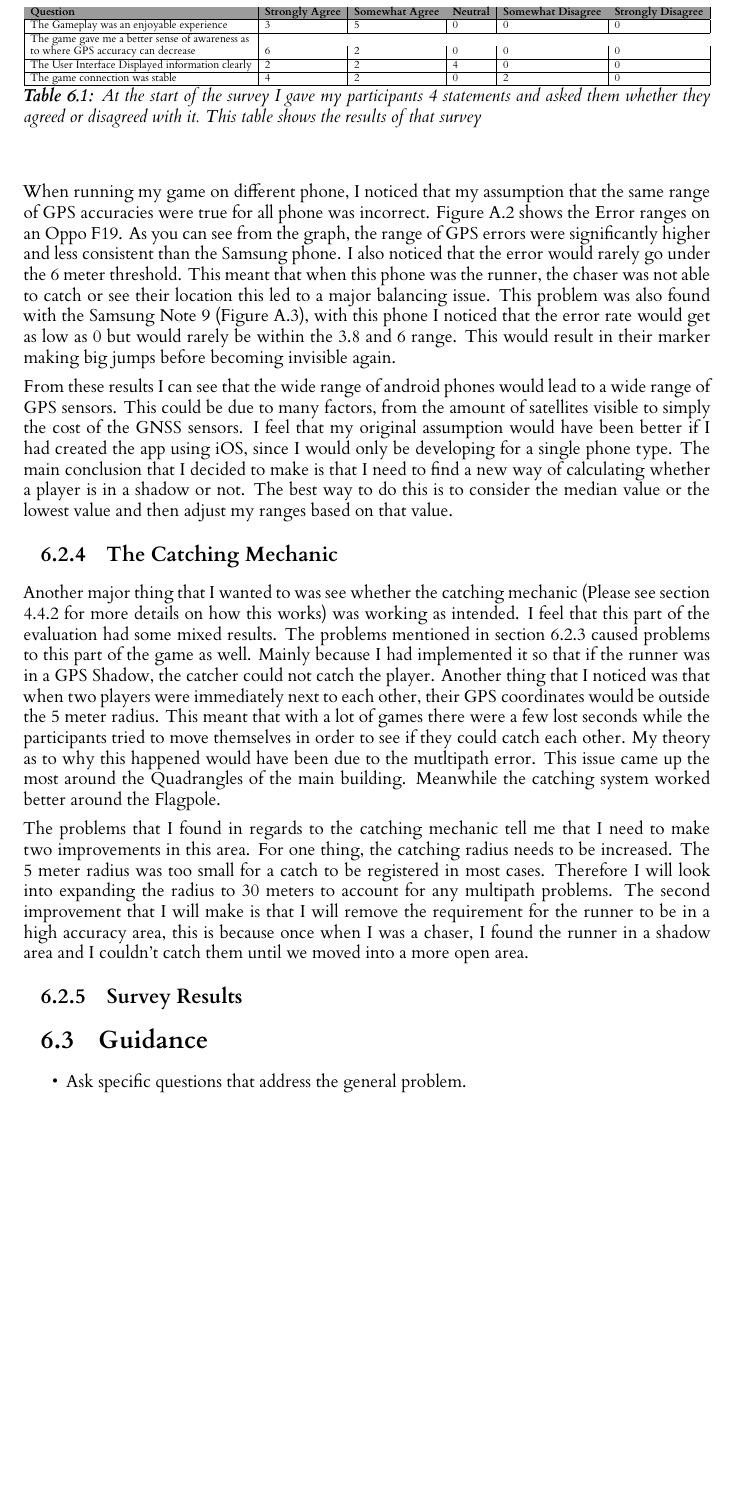
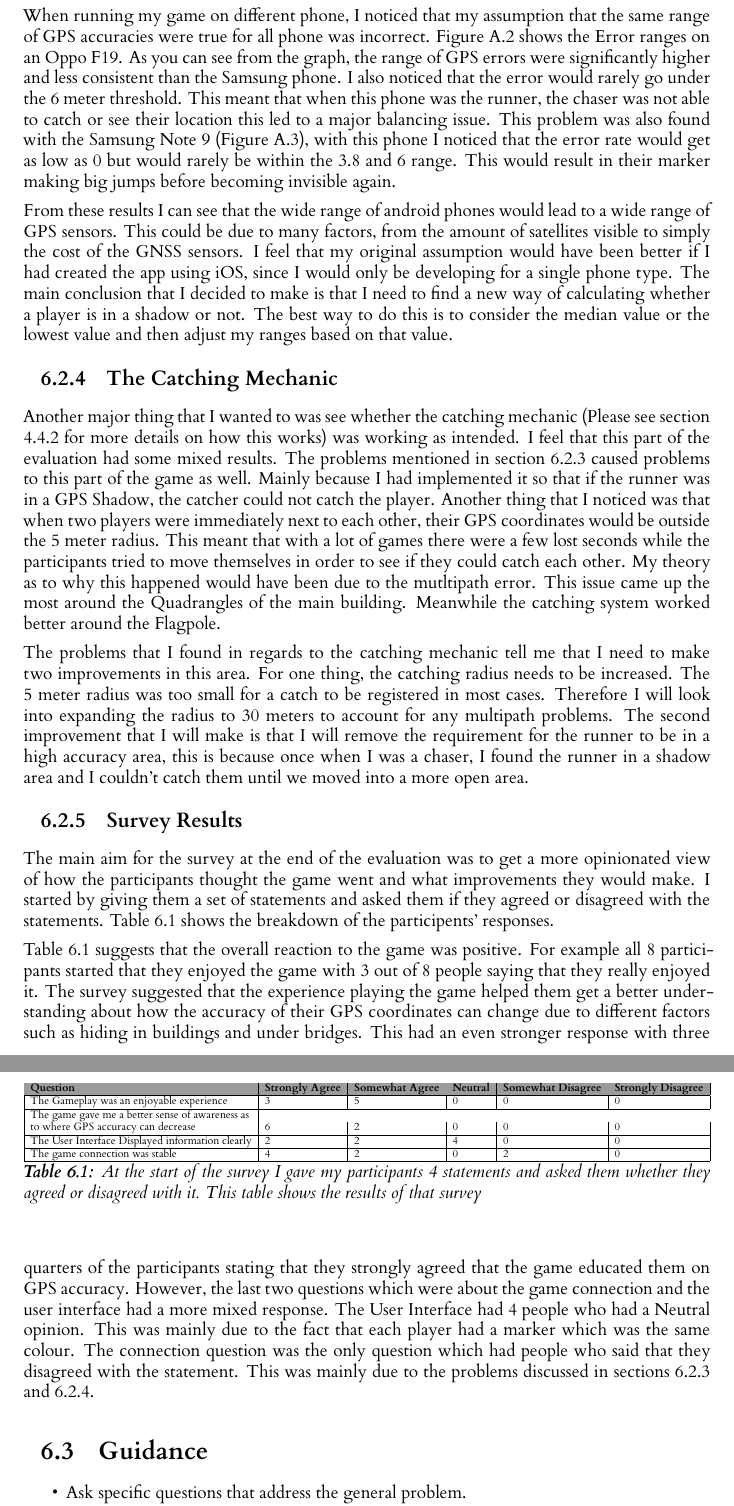
Before and after one commit to RobbertSinclair/l4-individual-project, a LaTeX thesis (dissertation/l4proj.tex): part of page 21 of 28 before the commit and two parts of pages 21 and 22 of 29 after it, the two joined at a grey line, cut so that both start at the same text, the shorter picture padded with empty space. Compiled offline with XeLaTeX.

Commit message:
Added two new paragraphs for the survey results

```diff
--- a/dissertation/l4proj.tex
+++ b/dissertation/l4proj.tex
@@ -607,6 +609,21 @@ I found the runner in a shadow area and I couldn't catch them until we moved int
 
 
 \subsection{Survey Results}
+\label{phase1survey}
+The main aim for the survey at the end of the evaluation was to get a more opinionated view of how the participants
+thought the game went and what improvements they would make. I started by giving them a set of statements and asked
+them if they agreed or disagreed with the statements. Table \ref{tab:agree} shows the breakdown of the participents'
+responses.
+
+Table \ref{tab:agree} suggests that the overall reaction to the game was positive. For example all 8 participants started
+that they enjoyed the game with 3 out of 8 people saying that they really enjoyed it. The survey suggested that the experience
+playing the game helped them get a better understanding about how the accuracy of their GPS coordinates can change due to different
+factors such as hiding in buildings and under bridges. This had an even stronger response with three quarters of the participants
+stating that they strongly agreed that the game educated them on GPS accuracy. However, the last two questions which were
+about the game connection and the user interface had a more mixed response. The User Interface had 4 people who had a Neutral
+opinion. This was mainly due to the fact that each player had a marker which was the same colour. The connection question
+was the only question which had people who said that they disagreed with the statement. This was mainly due to the problems discussed
+in sections \ref{phase1errorrange} and \ref{phase1catching}.
 
 \begin{table}[]
     \centering
```
Also changed, not shown: dissertation/l4proj.tex (4 more changed lines).
